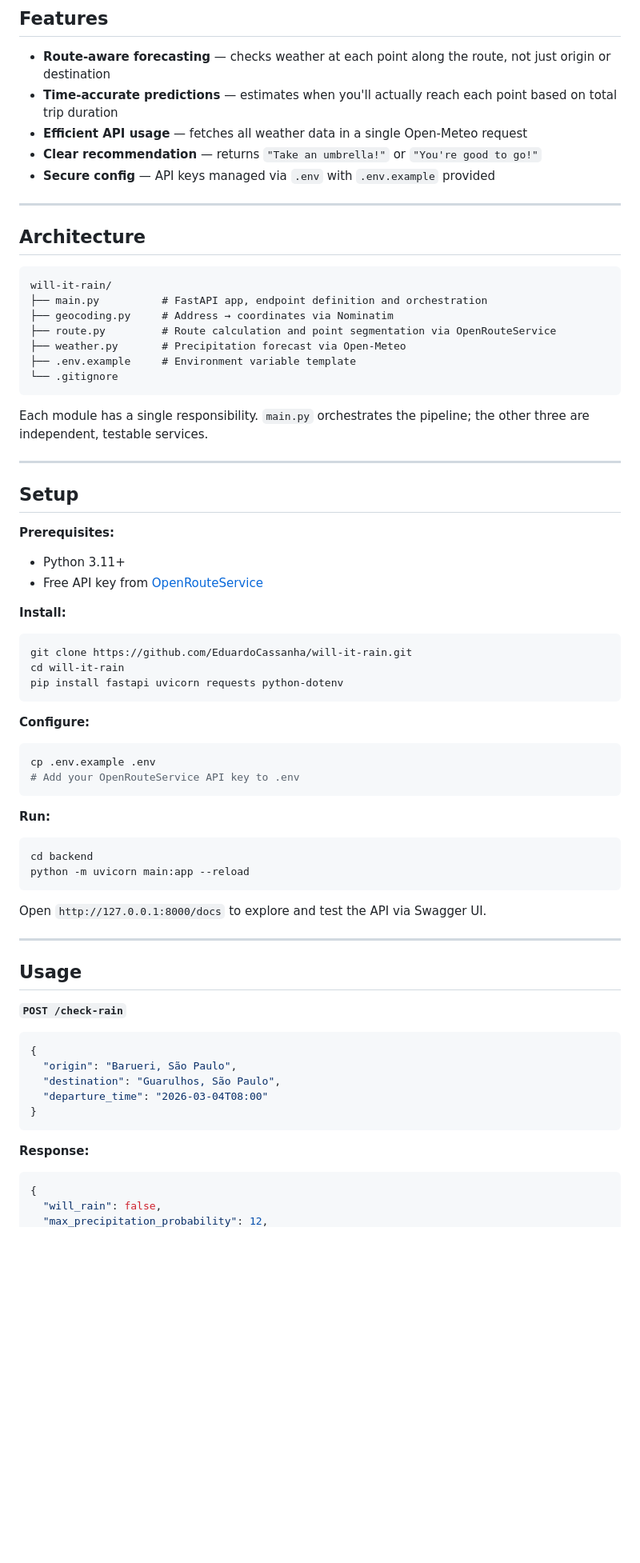
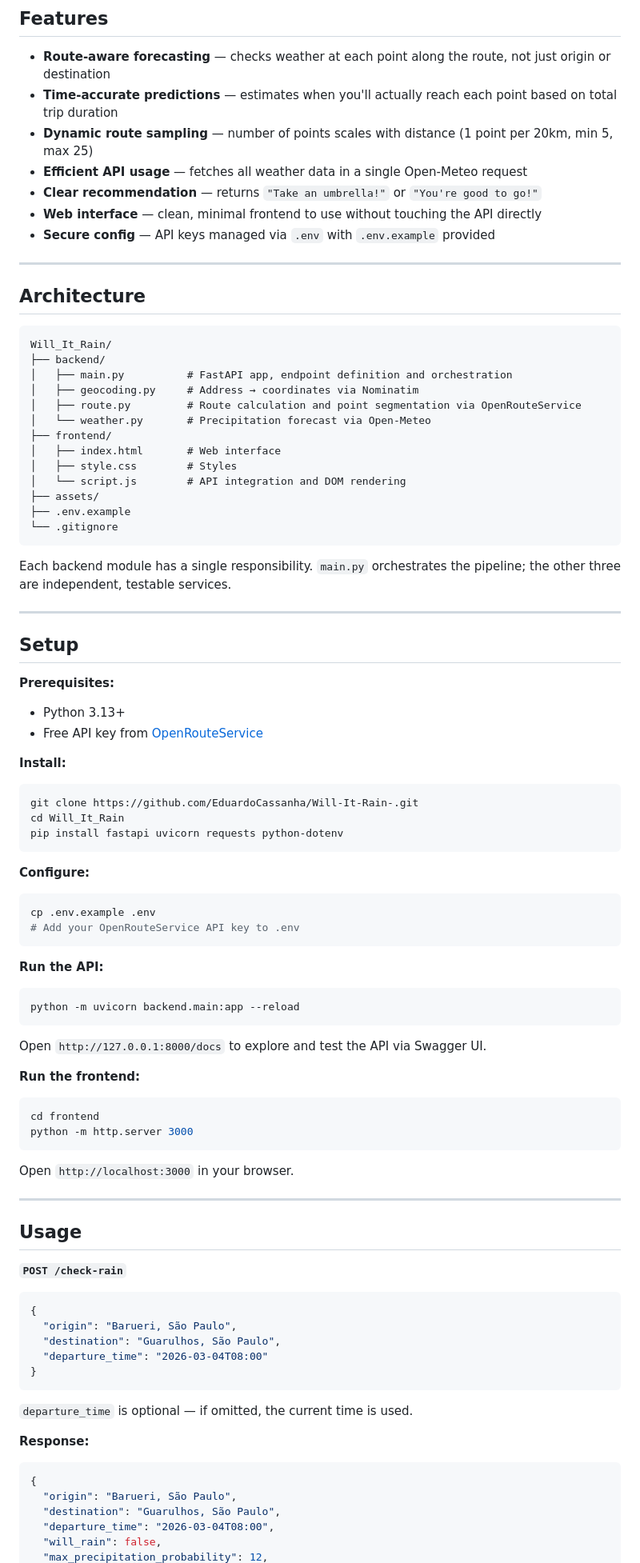
Before and after one commit to EduardoCassanha/Will-It-Rain-, a Markdown page: README.md, the part around one of its changes. Shown at 80% size. GitHub-like rendering; blank space fills up the shorter version.

Commit message:
docs: update README to reflect current project structure

````diff
--- a/README.md
+++ b/README.md
@@ -47,8 +47,10 @@ Origin + Destination + Departure Time
 
 - **Route-aware forecasting** — checks weather at each point along the route, not just origin or destination
 - **Time-accurate predictions** — estimates when you'll actually reach each point based on total trip duration
+- **Dynamic route sampling** — number of points scales with distance (1 point per 20km, min 5, max 25)
 - **Efficient API usage** — fetches all weather data in a single Open-Meteo request
 - **Clear recommendation** — returns `"Take an umbrella!"` or `"You're good to go!"`
+- **Web interface** — clean, minimal frontend to use without touching the API directly
 - **Secure config** — API keys managed via `.env` with `.env.example` provided
 
 ---
@@ -56,30 +58,36 @@ Origin + Destination + Departure Time
 ## Architecture
 
 ```
-will-it-rain/
-├── main.py          # FastAPI app, endpoint definition and orchestration
-├── geocoding.py     # Address → coordinates via Nominatim
-├── route.py         # Route calculation and point segmentation via OpenRouteService
-├── weather.py       # Precipitation forecast via Open-Meteo
-├── .env.example     # Environment variable template
+Will_It_Rain/
+├── backend/
+│   ├── main.py          # FastAPI app, endpoint definition and orchestration
+│   ├── geocoding.py     # Address → coordinates via Nominatim
+│   ├── route.py         # Route calculation and point segmentation via OpenRouteService
+│   └── weather.py       # Precipitation forecast via Open-Meteo
+├── frontend/
+│   ├── index.html       # Web interface
+│   ├── style.css        # Styles
+│   └── script.js        # API integration and DOM rendering
+├── assets/
+├── .env.example
 └── .gitignore
 ```
 
-Each module has a single responsibility. `main.py` orchestrates the pipeline; the other three are independent, testable services.
+Each backend module has a single responsibility. `main.py` orchestrates the pipeline; the other three are independent, testable services.
 
 ---
 
 ## Setup
 
 **Prerequisites:**
-- Python 3.11+
+- Python 3.13+
 - Free API key from [OpenRouteService](https://openrouteservice.org/)
 
 **Install:**
 
 ```bash
-git clone https://github.com/EduardoCassanha/will-it-rain.git
-cd will-it-rain
+git clone https://github.com/EduardoCassanha/Will-It-Rain-.git
+cd Will_It_Rain
 pip install fastapi uvicorn requests python-dotenv
 ```
 
@@ -90,14 +98,22 @@ cp .env.example .env
 # Add your OpenRouteService API key to .env
 ```
 
-**Run:**
+**Run the API:**
 
 ```bash
-cd backend
-python -m uvicorn main:app --reload
+python -m uvicorn backend.main:app --reload
 ```
 
 Open `http://127.0.0.1:8000/docs` to explore and test the API via Swagger UI.
+
+**Run the frontend:**
+
+```bash
+cd frontend
+python -m http.server 3000
+```
+
+Open `http://localhost:3000` in your browser.
 
 ---
 
@@ -113,9 +129,14 @@ Open `http://127.0.0.1:8000/docs` to explore and test the API via Swagger UI.
 }
 ```
 
+`departure_time` is optional — if omitted, the current time is used.
+
 **Response:**
 
 ```json
 {
+  "origin": "Barueri, São Paulo",
+  "destination": "Guarulhos, São Paulo",
+  "departure_time": "2026-03-04T08:00",
   "will_rain": false,
   "max_precipitation_probability": 12,
````
Also changed, not shown: other parts of README.md (+8 -6 lines).
